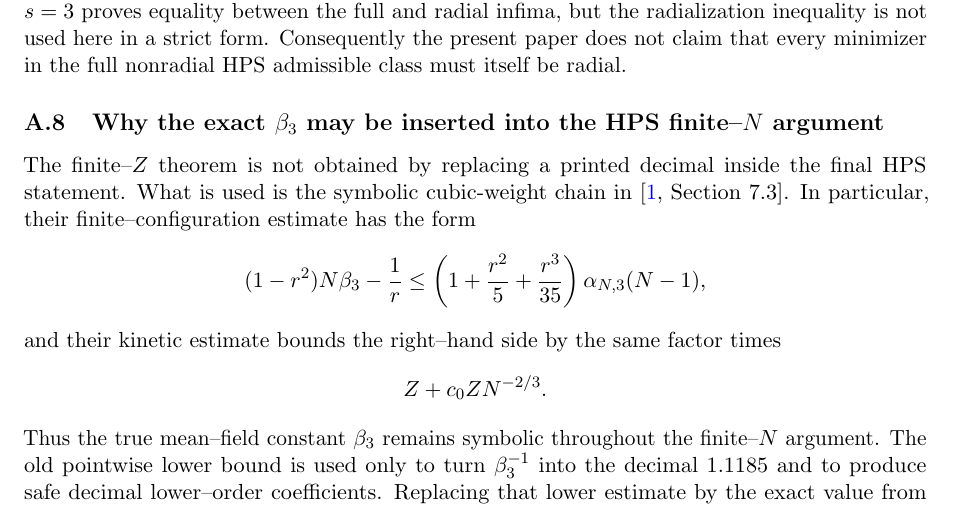
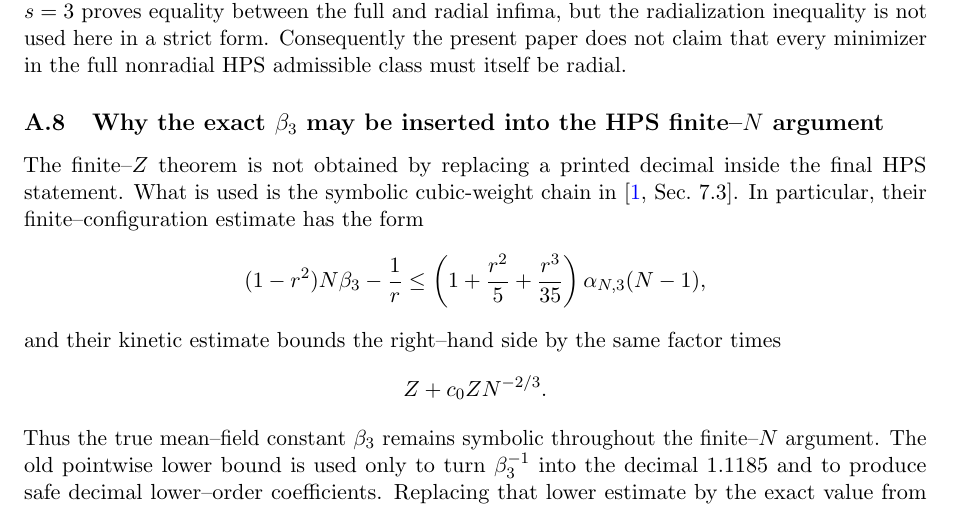
Before and after one commit to evaristebernhard/physic, a LaTeX paper (main.tex, which reads chapter/A_proof_audit.tex): part of page 18 of 19, cut so that both start at the same text. Compiled offline with pdfLaTeX.

Commit message:
Remove unused appendix label and standardize section citation

```diff
--- a/chapter/A_proof_audit.tex
+++ b/chapter/A_proof_audit.tex
@@ -70,7 +70,7 @@ The proof of \Cref{thm:main} shows that the normalized maximizer of the logarith
 
 \subsection{Why the exact $\beta_3$ may be inserted into the HPS finite--$N$ argument}
 
-The finite--$Z$ theorem is not obtained by replacing a printed decimal inside the final HPS statement.  What is used is the symbolic cubic-weight chain in \cite[Section 7.3]{HPS2025}.  In particular, their finite--configuration estimate has the form
+The finite--$Z$ theorem is not obtained by replacing a printed decimal inside the final HPS statement.  What is used is the symbolic cubic-weight chain in \cite[Sec.~7.3]{HPS2025}.  In particular, their finite--configuration estimate has the form
 \[
  (1-r^2)N\beta_3-\frac1r
  \le
```
Also changed, not shown: chapter/A_proof_audit.tex (2 more changed lines).
